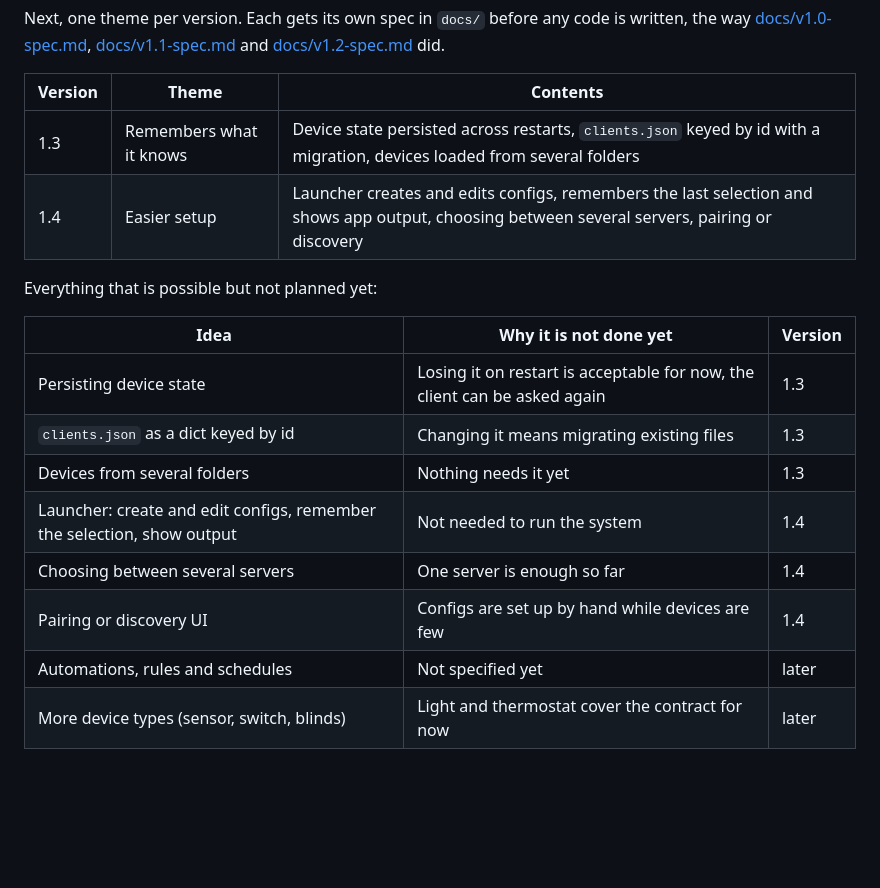
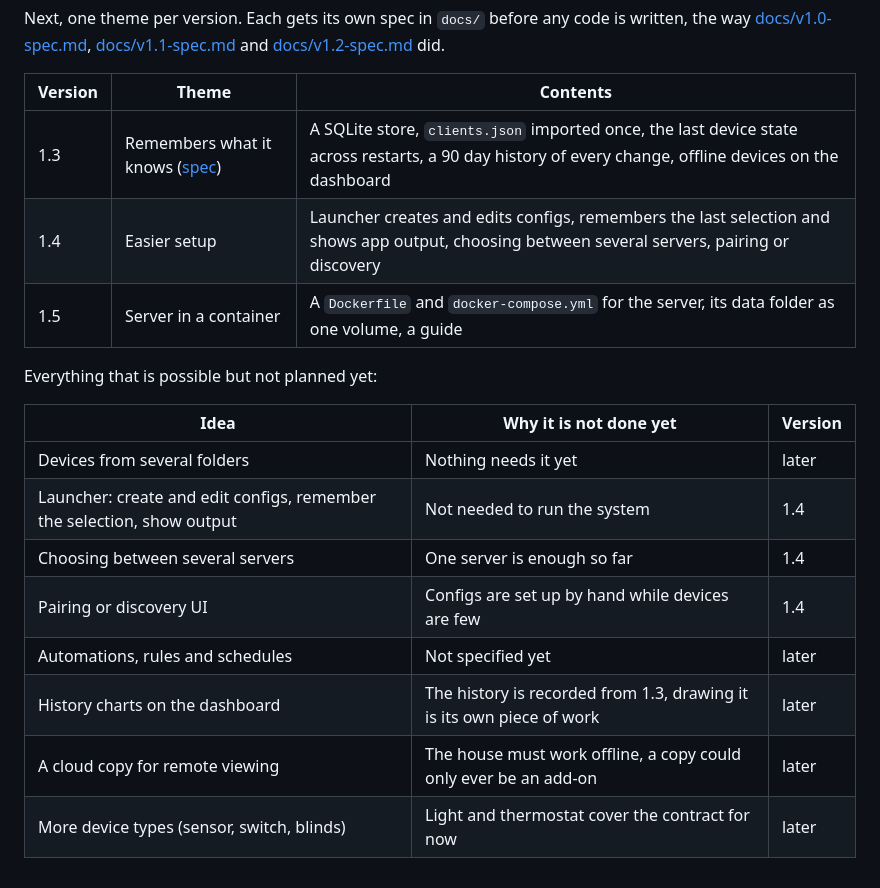
Before and after one commit to Fxdvs/pyhome, a Markdown page: README.md, the part around the change. GitHub-like rendering; blank space fills up the shorter version.

```diff
--- a/README.md
+++ b/README.md
@@ -479,18 +479,19 @@ code is written, the way [docs/v1.0-spec.md](docs/v1.0-spec.md),
 
 | Version | Theme | Contents |
 | --- | --- | --- |
-| 1.3 | Remembers what it knows | Device state persisted across restarts, `clients.json` keyed by id with a migration, devices loaded from several folders |
+| 1.3 | Remembers what it knows ([spec](docs/v1.3-spec.md)) | A SQLite store, `clients.json` imported once, the last device state across restarts, a 90 day history of every change, offline devices on the dashboard |
 | 1.4 | Easier setup | Launcher creates and edits configs, remembers the last selection and shows app output, choosing between several servers, pairing or discovery |
+| 1.5 | Server in a container | A `Dockerfile` and `docker-compose.yml` for the server, its data folder as one volume, a guide |
 
 Everything that is possible but not planned yet:
 
 | Idea | Why it is not done yet | Version |
 | --- | --- | --- |
-| Persisting device state | Losing it on restart is acceptable for now, the client can be asked again | 1.3 |
-| `clients.json` as a dict keyed by id | Changing it means migrating existing files | 1.3 |
-| Devices from several folders | Nothing needs it yet | 1.3 |
+| Devices from several folders | Nothing needs it yet | later |
 | Launcher: create and edit configs, remember the selection, show output | Not needed to run the system | 1.4 |
 | Choosing between several servers | One server is enough so far | 1.4 |
 | Pairing or discovery UI | Configs are set up by hand while devices are few | 1.4 |
 | Automations, rules and schedules | Not specified yet | later |
+| History charts on the dashboard | The history is recorded from 1.3, drawing it is its own piece of work | later |
+| A cloud copy for remote viewing | The house must work offline, a copy could only ever be an add-on | later |
 | More device types (sensor, switch, blinds) | Light and thermostat cover the contract for now | later |
```
Also changed, not shown: docs/v1.3-spec.md (added, +299 -0 lines).
